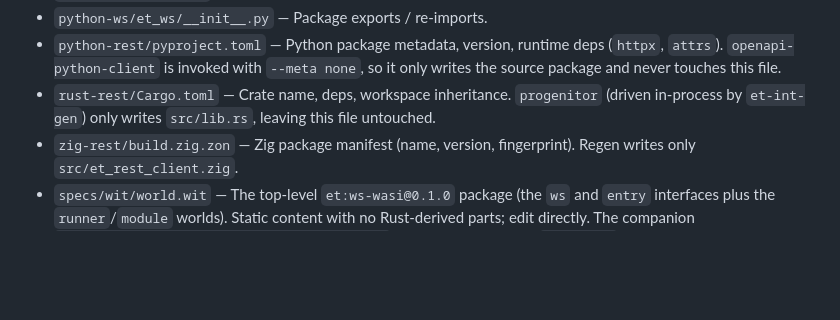
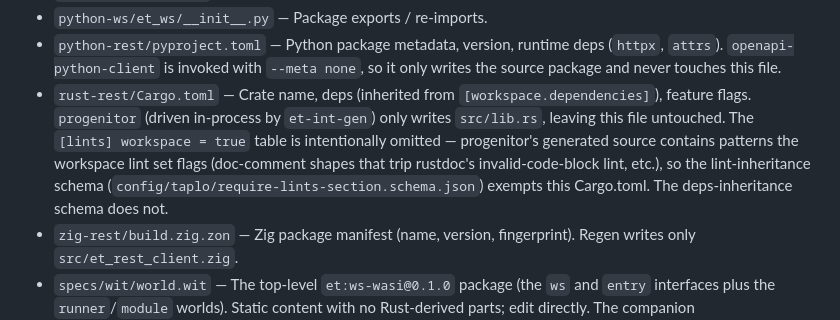
Before and after one commit to edge-toolkit/core, a Markdown page: generated/README.md, the part around the change. GitHub-like rendering; blank space fills up the shorter version.

Commit message:
save readme

```diff
--- a/generated/README.md
+++ b/generated/README.md
@@ -25,9 +25,15 @@ directly:
   deps (`httpx`, `attrs`). `openapi-python-client` is invoked with
   `--meta none`, so it only writes the source package and never touches
   this file.
-- `rust-rest/Cargo.toml` — Crate name, deps, workspace inheritance.
-  `progenitor` (driven in-process by `et-int-gen`) only writes
-  `src/lib.rs`, leaving this file untouched.
+- `rust-rest/Cargo.toml` — Crate name, deps (inherited from
+  `[workspace.dependencies]`), feature flags. `progenitor` (driven
+  in-process by `et-int-gen`) only writes `src/lib.rs`, leaving this
+  file untouched. The `[lints] workspace = true` table is intentionally
+  omitted — progenitor's generated source contains patterns the
+  workspace lint set flags (doc-comment shapes that trip rustdoc's
+  invalid-code-block lint, etc.), so the lint-inheritance schema
+  (`config/taplo/require-lints-section.schema.json`) exempts this
+  Cargo.toml. The deps-inheritance schema does not.
 - `zig-rest/build.zig.zon` — Zig package manifest (name, version,
   fingerprint). Regen writes only `src/et_rest_client.zig`.
 - `specs/wit/world.wit` — The top-level `et:ws-wasi@0.1.0` package
```
